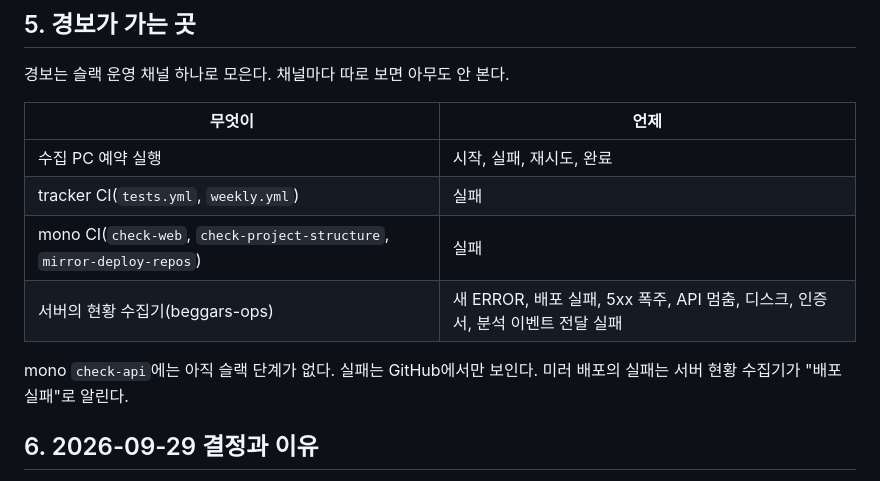
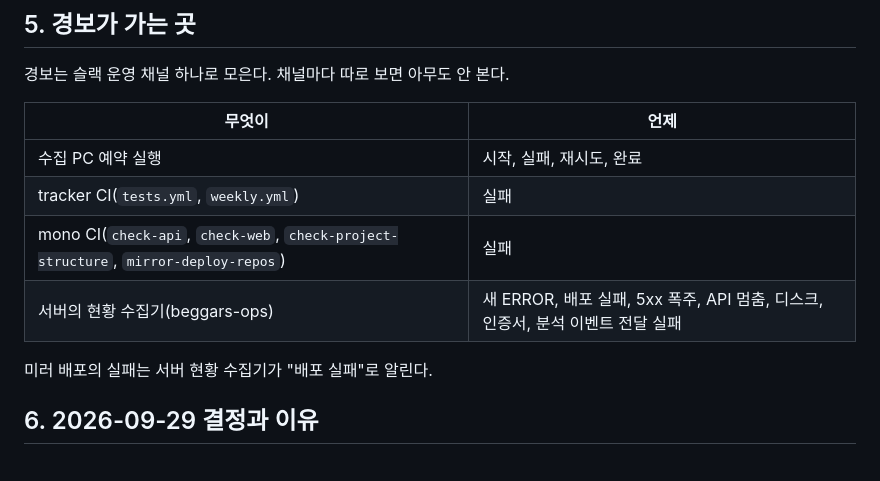
Before and after one commit to woowacourse-teams/2026-to-discount, a Markdown page: docs/ARCHITECTURE.md, the part around the change. GitHub-like rendering.

Commit message:
docs: 묶음 규칙과 check-api 슬랙 단계를 tracker docs/public에서 전파한다
Co-Authored-By: Claude Opus 5.5 <noreply@anthropic.com>
Claude-Session: https://claude.ai/code/session_01LEoBVTQCdpwQpmrRTHUPqM

```diff
--- a/docs/ARCHITECTURE.md
+++ b/docs/ARCHITECTURE.md
@@ -103,10 +103,9 @@ mono에 수집기 사본이 없는지, mono에 민감 정보가 없는지가 그
 |---|---|
 | 수집 PC 예약 실행 | 시작, 실패, 재시도, 완료 |
 | tracker CI(`tests.yml`, `weekly.yml`) | 실패 |
-| mono CI(`check-web`, `check-project-structure`, `mirror-deploy-repos`) | 실패 |
+| mono CI(`check-api`, `check-web`, `check-project-structure`, `mirror-deploy-repos`) | 실패 |
 | 서버의 현황 수집기(beggars-ops) | 새 ERROR, 배포 실패, 5xx 폭주, API 멈춤, 디스크, 인증서, 분석 이벤트 전달 실패 |
 
-mono `check-api`에는 아직 슬랙 단계가 없다. 실패는 GitHub에서만 보인다.
 미러 배포의 실패는 서버 현황 수집기가 "배포 실패"로 알린다.
 
 ## 6. 2026-09-29 결정과 이유
```
Also changed, not shown: docs/CROSS-REPO-TESTS.md (+6 -0 lines).
